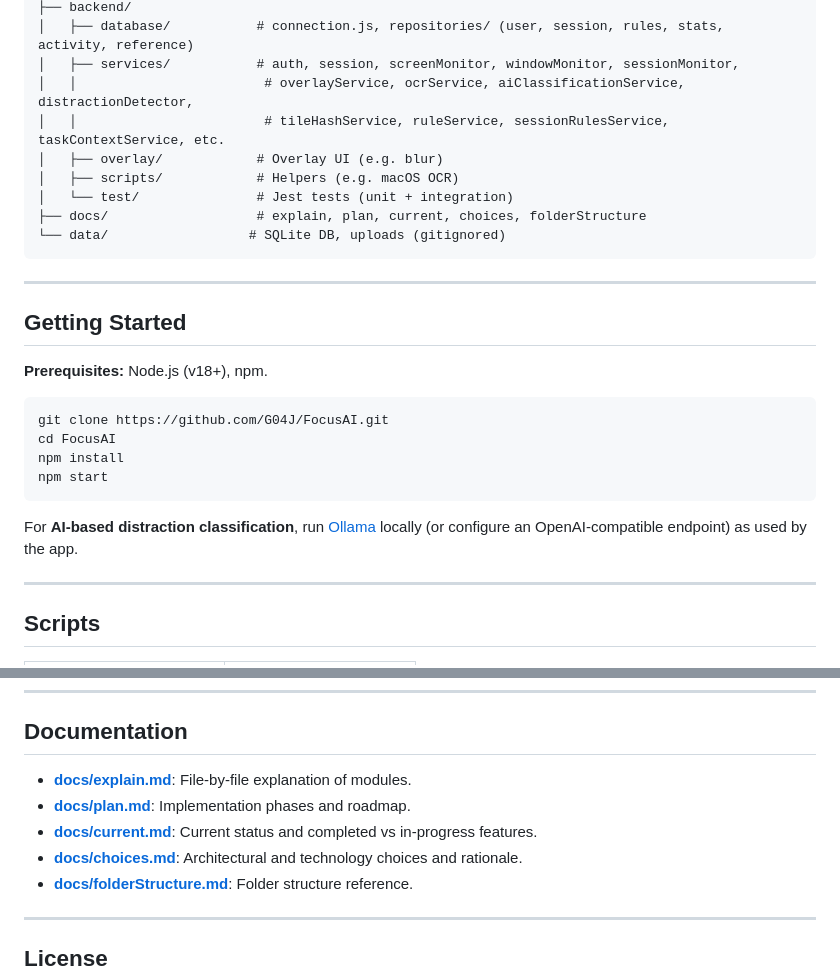
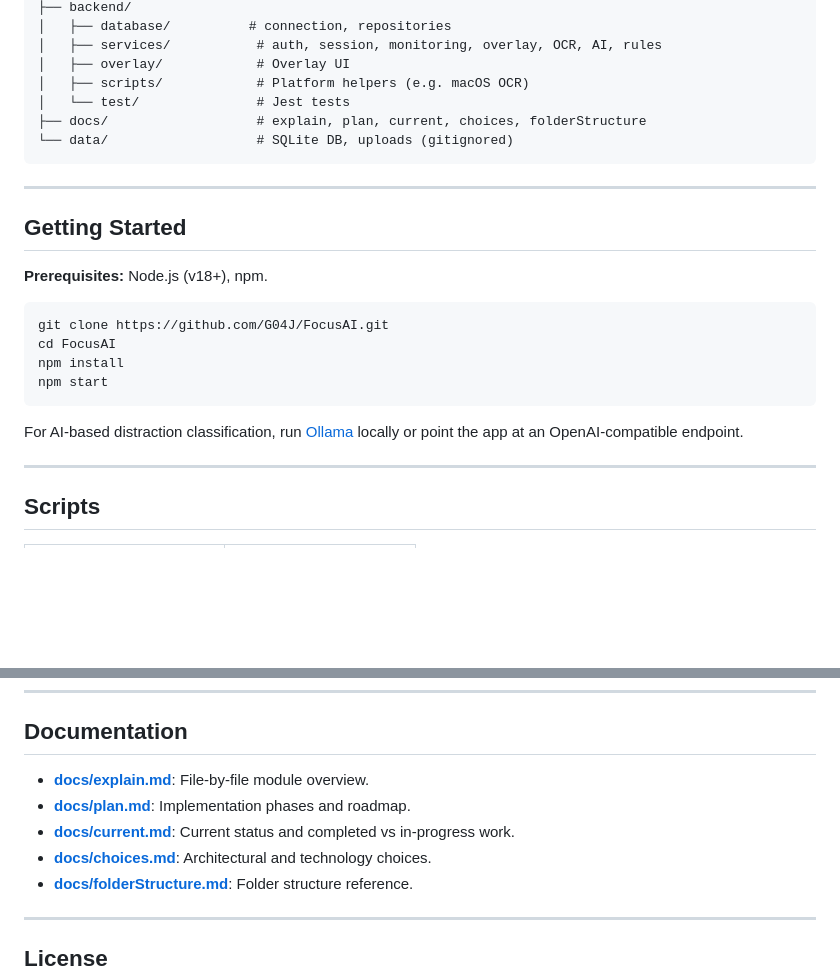
Before and after one commit to G04J/FocusAI, a Markdown page: README.md, 2 parts joined by grey strips. Drawn GitHub-style; blank space fills up the shorter version.

````diff
--- a/README.md
+++ b/README.md
@@ -67,13 +61,11 @@ FocusAI/
 ├── backend/
-│   ├── database/           # connection.js, repositories/ (user, session, rules, stats, activity, reference)
-│   ├── services/           # auth, session, screenMonitor, windowMonitor, sessionMonitor,
-│   │                        # overlayService, ocrService, aiClassificationService, distractionDetector,
-│   │                        # tileHashService, ruleService, sessionRulesService, taskContextService, etc.
-│   ├── overlay/            # Overlay UI (e.g. blur)
-│   ├── scripts/            # Helpers (e.g. macOS OCR)
-│   └── test/               # Jest tests (unit + integration)
+│   ├── database/          # connection, repositories
+│   ├── services/           # auth, session, monitoring, overlay, OCR, AI, rules
+│   ├── overlay/            # Overlay UI
+│   ├── scripts/            # Platform helpers (e.g. macOS OCR)
+│   └── test/               # Jest tests
 ├── docs/                   # explain, plan, current, choices, folderStructure
-└── data/                  # SQLite DB, uploads (gitignored)
+└── data/                   # SQLite DB, uploads (gitignored)
 ```
 
 ---
@@ -89,7 +81,7 @@ npm install
 npm start
 ```
 
-For **AI-based distraction classification**, run [Ollama](https://ollama.ai) locally (or configure an OpenAI-compatible endpoint) as used by the app.
+For AI-based distraction classification, run [Ollama](https://ollama.ai) locally or point the app at an OpenAI-compatible endpoint.
 
 ---
 
@@ -106,10 +98,10 @@ For **AI-based distraction classification**, run [Ollama](https://ollama.ai) loc
 
 ## Documentation
 
-- **[docs/explain.md](docs/explain.md)**: File-by-file explanation of modules.
+- **[docs/explain.md](docs/explain.md)**: File-by-file module overview.
 - **[docs/plan.md](docs/plan.md)**: Implementation phases and roadmap.
-- **[docs/current.md](docs/current.md)**: Current status and completed vs in-progress features.
-- **[docs/choices.md](docs/choices.md)**: Architectural and technology choices and rationale.
+- **[docs/current.md](docs/current.md)**: Current status and completed vs in-progress work.
+- **[docs/choices.md](docs/choices.md)**: Architectural and technology choices.
 - **[docs/folderStructure.md](docs/folderStructure.md)**: Folder structure reference.
 
 ---
````
Also changed, not shown: other parts of README.md (+29 -35 lines).
